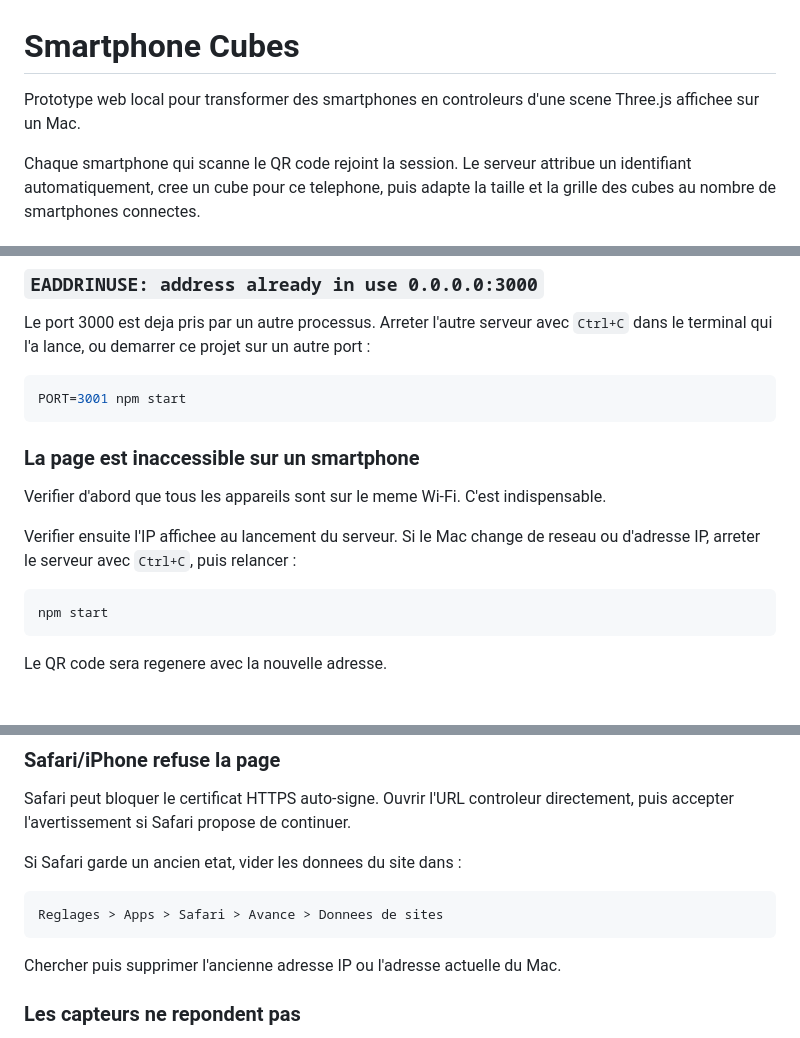
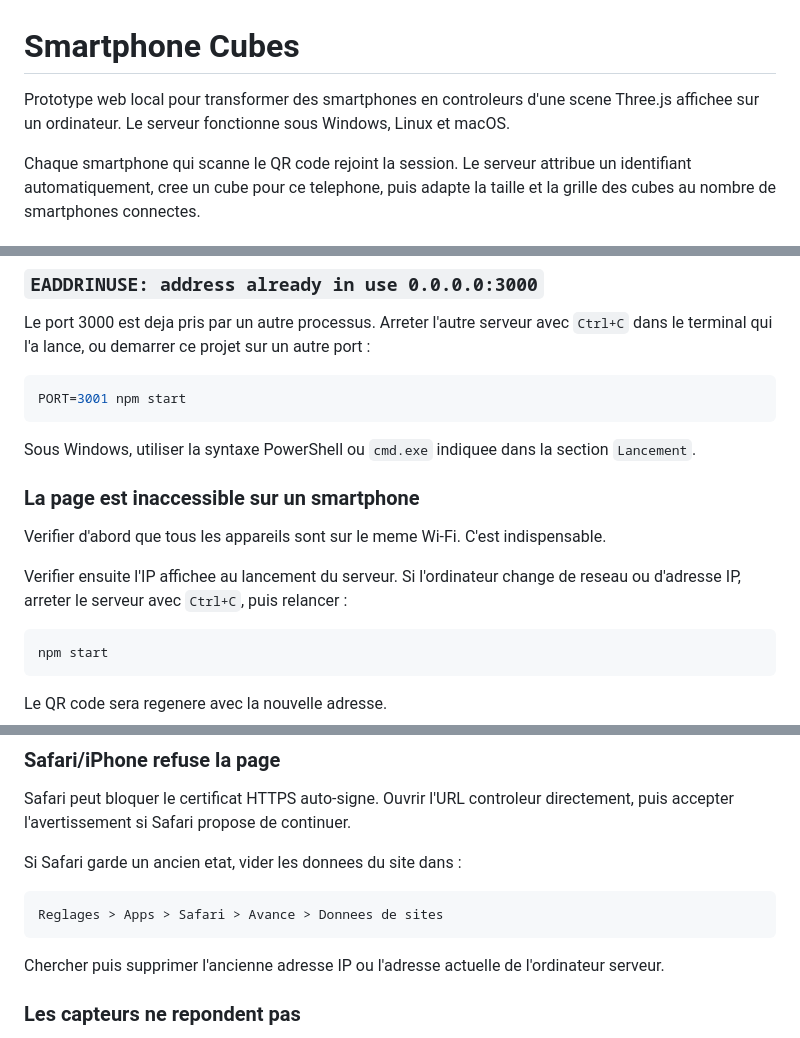
Before and after one commit to Universcience-ICPM/ACCELERO-PHONE, a Markdown page: README.md, 3 parts joined by grey strips. GitHub-like rendering; blank space fills up the shorter version.

````diff
--- a/README.md
+++ b/README.md
@@ -1,7 +1,8 @@
 # Smartphone Cubes
 
 Prototype web local pour transformer des smartphones en controleurs d'une scene
-Three.js affichee sur un Mac.
+Three.js affichee sur un ordinateur. Le serveur fonctionne sous Windows, Linux
+et macOS.
 
 Chaque smartphone qui scanne le QR code rejoint la session. Le serveur attribue
 un identifiant automatiquement, cree un cube pour ce telephone, puis adapte la
@@ -213,13 +235,16 @@ Le port 3000 est deja pris par un autre processus. Arreter l'autre serveur avec
 PORT=3001 npm start
 ```
 
+Sous Windows, utiliser la syntaxe PowerShell ou `cmd.exe` indiquee dans la
+section `Lancement`.
+
 ### La page est inaccessible sur un smartphone
 
 Verifier d'abord que tous les appareils sont sur le meme Wi-Fi. C'est
 indispensable.
 
-Verifier ensuite l'IP affichee au lancement du serveur. Si le Mac change de
-reseau ou d'adresse IP, arreter le serveur avec `Ctrl+C`, puis relancer :
+Verifier ensuite l'IP affichee au lancement du serveur. Si l'ordinateur change
+de reseau ou d'adresse IP, arreter le serveur avec `Ctrl+C`, puis relancer :
 
 ```bash
 npm start
@@ -238,7 +263,8 @@ Si Safari garde un ancien etat, vider les donnees du site dans :
 Reglages > Apps > Safari > Avance > Donnees de sites
 ```
 
-Chercher puis supprimer l'ancienne adresse IP ou l'adresse actuelle du Mac.
+Chercher puis supprimer l'ancienne adresse IP ou l'adresse actuelle de
+l'ordinateur serveur.
 
 ### Les capteurs ne repondent pas
 
````
Also changed, not shown: other parts of README.md (+35 -14 lines).
